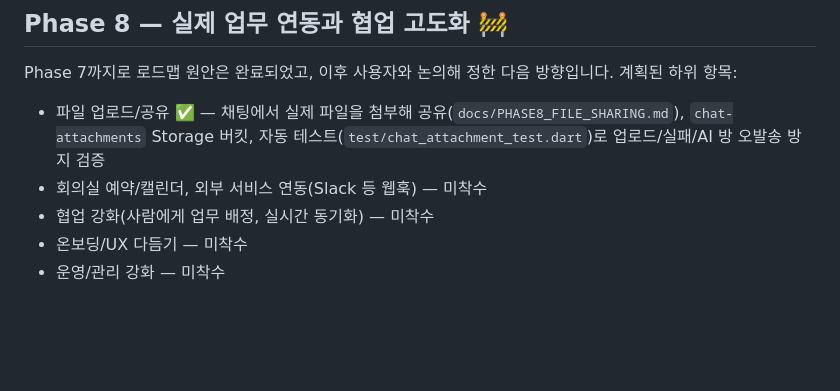
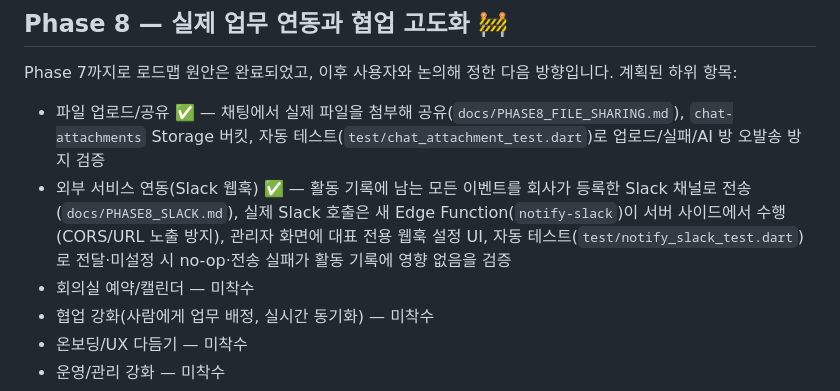
Before and after one commit to lepapillon90/AI_OFFICE, a Markdown page: docs/ROADMAP.md, the part around the change. Drawn GitHub-style; blank space fills up the shorter version.

Commit message:
docs: Phase 8 로드맵에 Slack 웹훅 연동 완료 반영
Co-Authored-By: Claude Sonnet 5 <noreply@anthropic.com>

```diff
--- a/docs/ROADMAP.md
+++ b/docs/ROADMAP.md
@@ -85,7 +85,8 @@ Realtime Presence로 검증 완료(가짜 두 번째 사용자를 같은 채널
 Phase 7까지로 로드맵 원안은 완료되었고, 이후 사용자와 논의해 정한 다음 방향입니다. 계획된 하위 항목:
 
 - 파일 업로드/공유 ✅ — 채팅에서 실제 파일을 첨부해 공유(`docs/PHASE8_FILE_SHARING.md`), `chat-attachments` Storage 버킷, 자동 테스트(`test/chat_attachment_test.dart`)로 업로드/실패/AI 방 오발송 방지 검증
-- 회의실 예약/캘린더, 외부 서비스 연동(Slack 등 웹훅) — 미착수
+- 외부 서비스 연동(Slack 웹훅) ✅ — 활동 기록에 남는 모든 이벤트를 회사가 등록한 Slack 채널로 전송(`docs/PHASE8_SLACK.md`), 실제 Slack 호출은 새 Edge Function(`notify-slack`)이 서버 사이드에서 수행(CORS/URL 노출 방지), 관리자 화면에 대표 전용 웹훅 설정 UI, 자동 테스트(`test/notify_slack_test.dart`)로 전달·미설정 시 no-op·전송 실패가 활동 기록에 영향 없음을 검증
+- 회의실 예약/캘린더 — 미착수
 - 협업 강화(사람에게 업무 배정, 실시간 동기화) — 미착수
 - 온보딩/UX 다듬기 — 미착수
 - 운영/관리 강화 — 미착수
```
